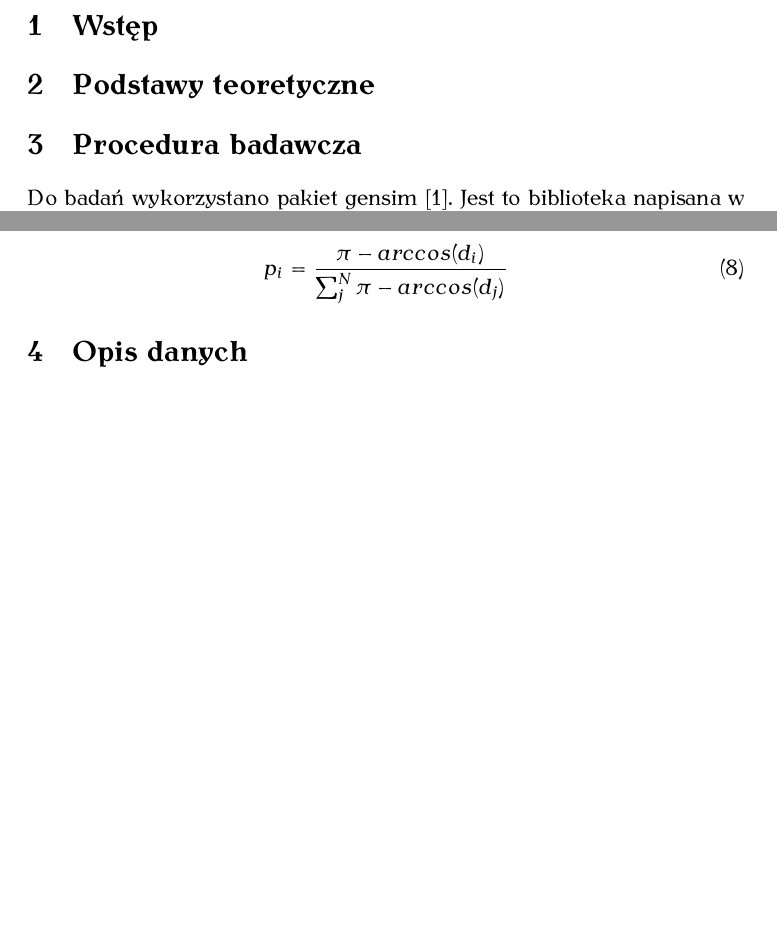
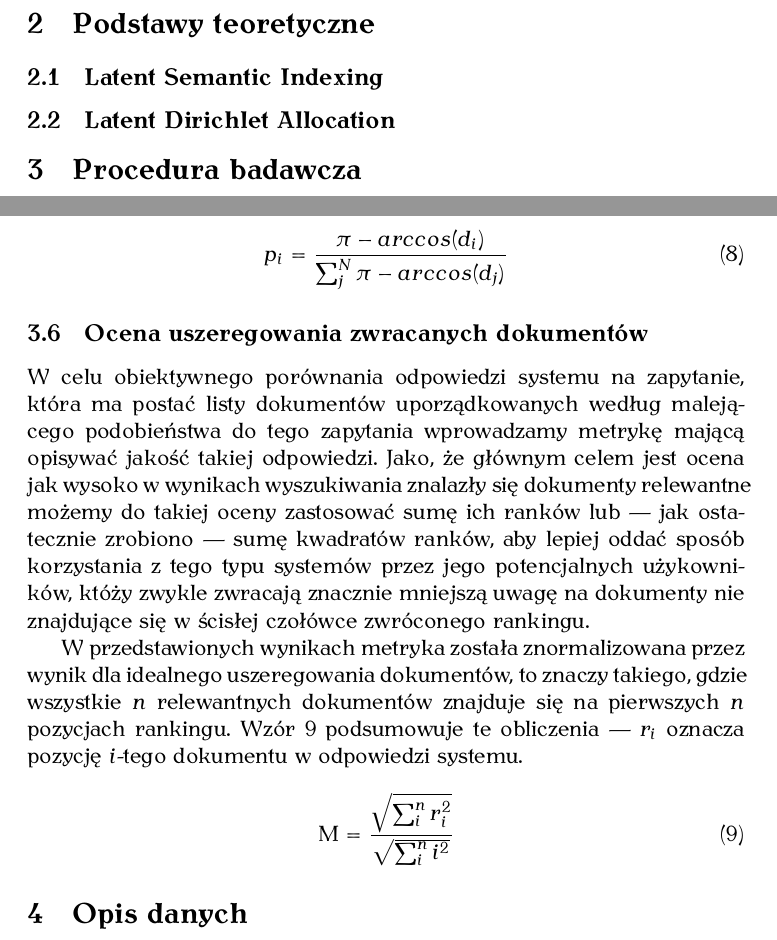
Before and after one commit to obrok/thesis, a LaTeX thesis (doc/thesis.tex): two parts of pages 3 and 7 of 21, joined at a grey line, cut at the place of the change, the shorter picture padded with empty space. The pictures show the PDF file doc/thesis.pdf that the author committed with the source.

Commit message:
More text

```diff
--- a/doc/thesis.tex
+++ b/doc/thesis.tex
@@ -27,6 +27,9 @@
 
 \section{Wstęp}
 \section{Podstawy teoretyczne}
+\subsection{Latent Semantic Indexing}
+\subsection{Latent Dirichlet Allocation}
+\label{sec:lda}
 \section{Procedura badawcza}
 
 Do badań wykorzystano pakiet gensim \cite{gensim}. Jest to biblioteka napisana
@@ -230,6 +232,30 @@ kosinusowa $j$-tego wyrazu rozponawanego przez system od danego dokumentu.
 \begin{equation}
   \label{to-probability}
   p_i = \frac{\pi - arccos(d_i)}{\sum_j^N \pi - arccos(d_j)}
+\end{equation}
+
+\subsection{Ocena uszeregowania zwracanych dokumentów}
+\label{sec:ranking}
+
+W celu obiektywnego porównania odpowiedzi systemu na zapytanie, która ma postać
+listy dokumentów uporządkowanych według malejącego podobieństwa do tego
+zapytania wprowadzamy metrykę mającą opisywać jakość takiej odpowiedzi. Jako,
+że głównym celem jest ocena jak wysoko w wynikach wyszukiwania znalazły się
+dokumenty relewantne możemy do takiej oceny zastosować sumę ich ranków lub ---
+jak ostatecznie zrobiono --- sumę kwadratów ranków, aby lepiej oddać sposób
+korzystania z tego typu systemów przez jego potencjalnych użykowników, któży
+zwykle zwracają znacznie mniejszą uwagę na dokumenty nie znajdujące się w
+ścisłej czołówce zwróconego rankingu.
+
+W przedstawionych wynikach metryka została znormalizowana przez wynik dla
+idealnego uszeregowania dokumentów, to znaczy takiego, gdzie wszystkie $n$
+relewantnych dokumentów znajduje się na pierwszych $n$ pozycjach rankingu. Wzór
+\ref{eq:rating} podsumowuje te obliczenia --- $r_i$ oznacza pozycję $i$-tego
+dokumentu w odpowiedzi systemu.
+
+\begin{equation}
+  \label{eq:rating}
+  \mathrm{M} = \frac{\sqrt{\sum_i^n r_i^2}}{\sqrt{\sum_i^n i^2}}
 \end{equation}
 
 \section{Opis danych}
```
Also changed, not shown: doc/thesis.pdf, doc/thesis.tex (9 more changed lines).
